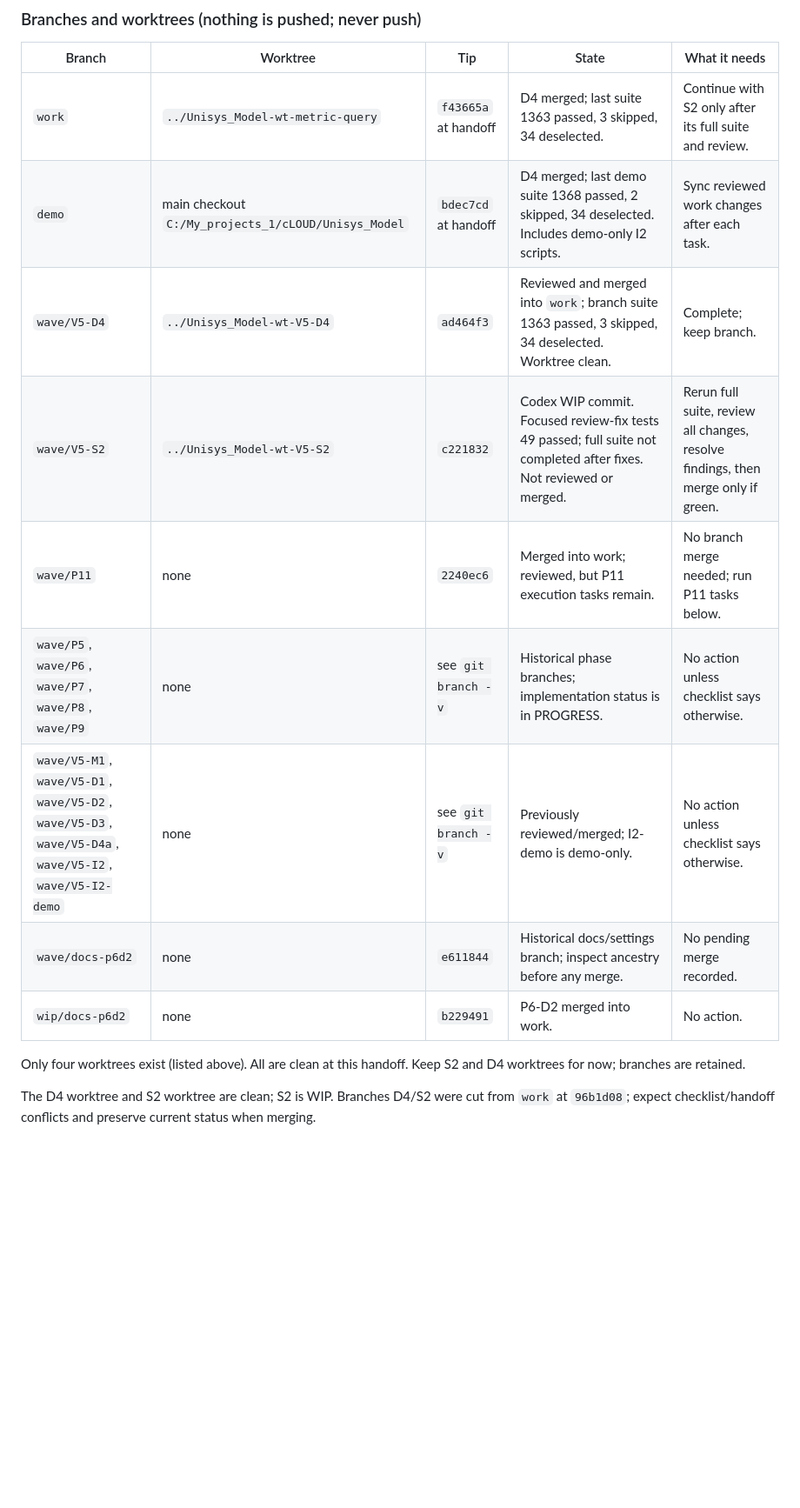
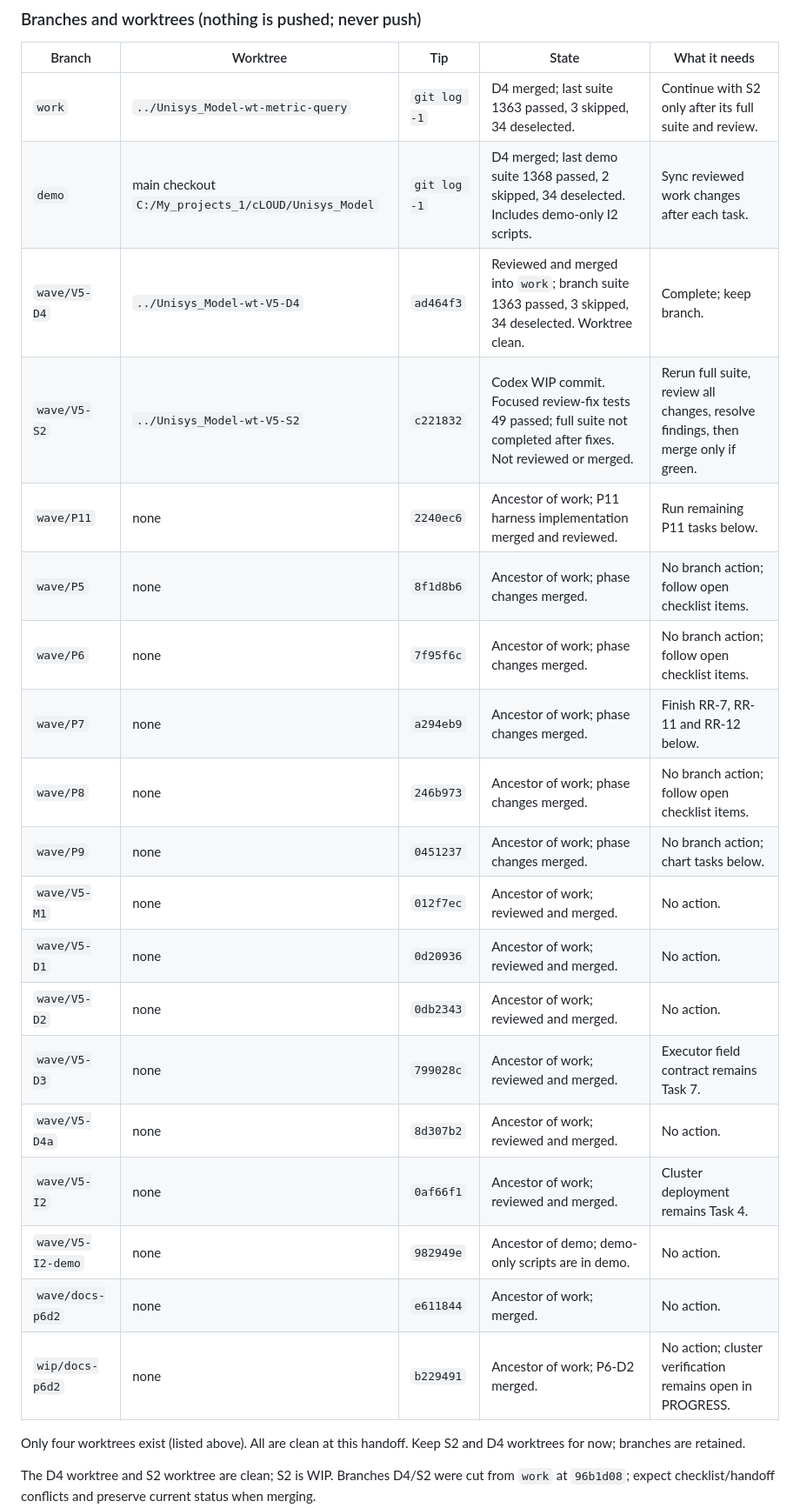
Before and after one commit to PRATHVI9607/Unisys_Model, a Markdown page: docs/kubeheal/NEXT_FOR_CODEX.md, the part around one of its changes. Shown at 87% size. Rendered like a GitHub page; blank space fills up the shorter version.

Commit message:
docs: inventory retained KubeHeal branches

```diff
--- a/docs/kubeheal/NEXT_FOR_CODEX.md
+++ b/docs/kubeheal/NEXT_FOR_CODEX.md
@@ -23,15 +23,25 @@ the eBPF sensor is optional and last (D6).
 
 | Branch | Worktree | Tip | State | What it needs |
 |---|---|---|---|---|
-| `work` | `../Unisys_Model-wt-metric-query` | `f43665a` at handoff | D4 merged; last suite 1363 passed, 3 skipped, 34 deselected. | Continue with S2 only after its full suite and review. |
-| `demo` | main checkout `C:/My_projects_1/cLOUD/Unisys_Model` | `bdec7cd` at handoff | D4 merged; last demo suite 1368 passed, 2 skipped, 34 deselected. Includes demo-only I2 scripts. | Sync reviewed work changes after each task. |
+| `work` | `../Unisys_Model-wt-metric-query` | `git log -1` | D4 merged; last suite 1363 passed, 3 skipped, 34 deselected. | Continue with S2 only after its full suite and review. |
+| `demo` | main checkout `C:/My_projects_1/cLOUD/Unisys_Model` | `git log -1` | D4 merged; last demo suite 1368 passed, 2 skipped, 34 deselected. Includes demo-only I2 scripts. | Sync reviewed work changes after each task. |
 | `wave/V5-D4` | `../Unisys_Model-wt-V5-D4` | `ad464f3` | Reviewed and merged into `work`; branch suite 1363 passed, 3 skipped, 34 deselected. Worktree clean. | Complete; keep branch. |
 | `wave/V5-S2` | `../Unisys_Model-wt-V5-S2` | `c221832` | Codex WIP commit. Focused review-fix tests 49 passed; full suite not completed after fixes. Not reviewed or merged. | Rerun full suite, review all changes, resolve findings, then merge only if green. |
-| `wave/P11` | none | `2240ec6` | Merged into work; reviewed, but P11 execution tasks remain. | No branch merge needed; run P11 tasks below. |
-| `wave/P5`, `wave/P6`, `wave/P7`, `wave/P8`, `wave/P9` | none | see `git branch -v` | Historical phase branches; implementation status is in PROGRESS. | No action unless checklist says otherwise. |
-| `wave/V5-M1`, `wave/V5-D1`, `wave/V5-D2`, `wave/V5-D3`, `wave/V5-D4a`, `wave/V5-I2`, `wave/V5-I2-demo` | none | see `git branch -v` | Previously reviewed/merged; I2-demo is demo-only. | No action unless checklist says otherwise. |
-| `wave/docs-p6d2` | none | `e611844` | Historical docs/settings branch; inspect ancestry before any merge. | No pending merge recorded. |
-| `wip/docs-p6d2` | none | `b229491` | P6-D2 merged into work. | No action. |
+| `wave/P11` | none | `2240ec6` | Ancestor of work; P11 harness implementation merged and reviewed. | Run remaining P11 tasks below. |
+| `wave/P5` | none | `8f1d8b6` | Ancestor of work; phase changes merged. | No branch action; follow open checklist items. |
+| `wave/P6` | none | `7f95f6c` | Ancestor of work; phase changes merged. | No branch action; follow open checklist items. |
+| `wave/P7` | none | `a294eb9` | Ancestor of work; phase changes merged. | Finish RR-7, RR-11 and RR-12 below. |
+| `wave/P8` | none | `246b973` | Ancestor of work; phase changes merged. | No branch action; follow open checklist items. |
+| `wave/P9` | none | `0451237` | Ancestor of work; phase changes merged. | No branch action; chart tasks below. |
+| `wave/V5-M1` | none | `012f7ec` | Ancestor of work; reviewed and merged. | No action. |
+| `wave/V5-D1` | none | `0d20936` | Ancestor of work; reviewed and merged. | No action. |
+| `wave/V5-D2` | none | `0db2343` | Ancestor of work; reviewed and merged. | No action. |
+| `wave/V5-D3` | none | `799028c` | Ancestor of work; reviewed and merged. | Executor field contract remains Task 7. |
+| `wave/V5-D4a` | none | `8d307b2` | Ancestor of work; reviewed and merged. | No action. |
+| `wave/V5-I2` | none | `0af66f1` | Ancestor of work; reviewed and merged. | Cluster deployment remains Task 4. |
+| `wave/V5-I2-demo` | none | `982949e` | Ancestor of demo; demo-only scripts are in demo. | No action. |
+| `wave/docs-p6d2` | none | `e611844` | Ancestor of work; merged. | No action. |
+| `wip/docs-p6d2` | none | `b229491` | Ancestor of work; P6-D2 merged. | No action; cluster verification remains open in PROGRESS. |
 
 Only four worktrees exist (listed above). All are clean at this handoff. Keep S2 and D4 worktrees for now; branches are retained.
 
```
Also changed, not shown: other parts of docs/kubeheal/NEXT_FOR_CODEX.md (+1 -1 lines).
